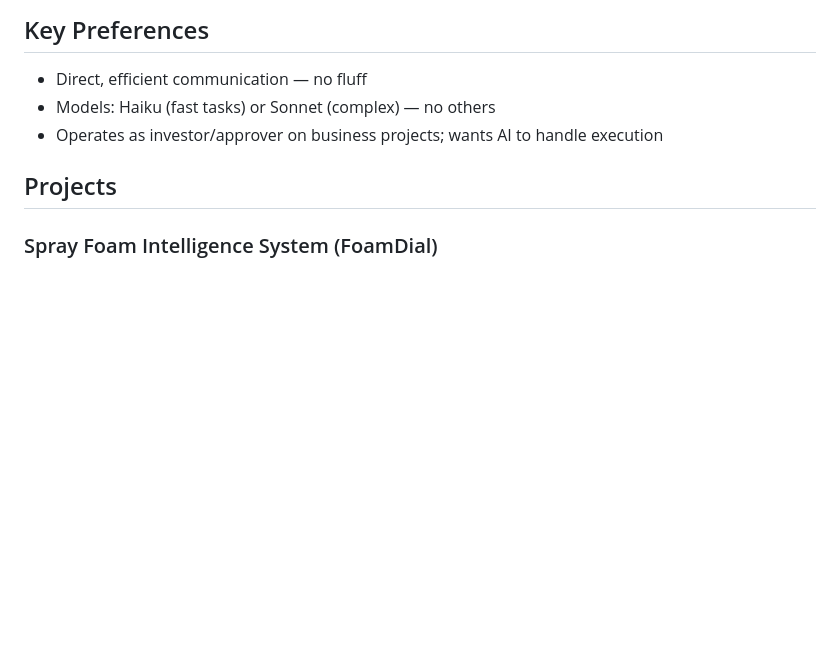
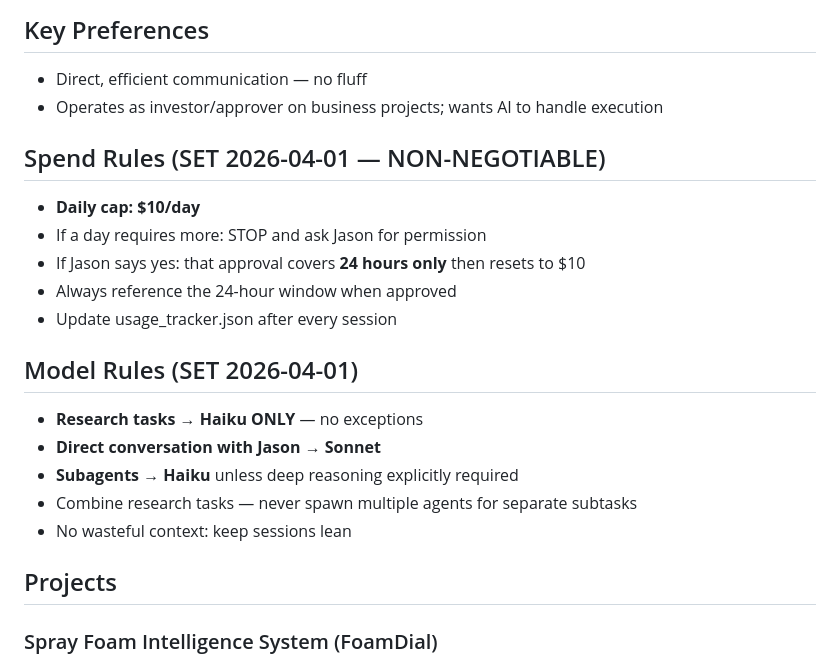
Before and after one commit to Jfrm918/tradebot-hub, a Markdown page: MEMORY.md, the part around the change. GitHub-like rendering; blank space fills up the shorter version.

Commit message:
Lock in spend rules: /day cap, 24hr override window, Haiku for all research

```diff
--- a/MEMORY.md
+++ b/MEMORY.md
@@ -13,8 +13,21 @@
 ## Key Preferences
 
 - Direct, efficient communication — no fluff
-- Models: Haiku (fast tasks) or Sonnet (complex) — no others
 - Operates as investor/approver on business projects; wants AI to handle execution
+
+## Spend Rules (SET 2026-04-01 — NON-NEGOTIABLE)
+- **Daily cap: $10/day**
+- If a day requires more: STOP and ask Jason for permission
+- If Jason says yes: that approval covers **24 hours only** then resets to $10
+- Always reference the 24-hour window when approved
+- Update usage_tracker.json after every session
+
+## Model Rules (SET 2026-04-01)
+- **Research tasks → Haiku ONLY** — no exceptions
+- **Direct conversation with Jason → Sonnet**
+- **Subagents → Haiku** unless deep reasoning explicitly required
+- Combine research tasks — never spawn multiple agents for separate subtasks
+- No wasteful context: keep sessions lean
 
 ## Projects
 
```
